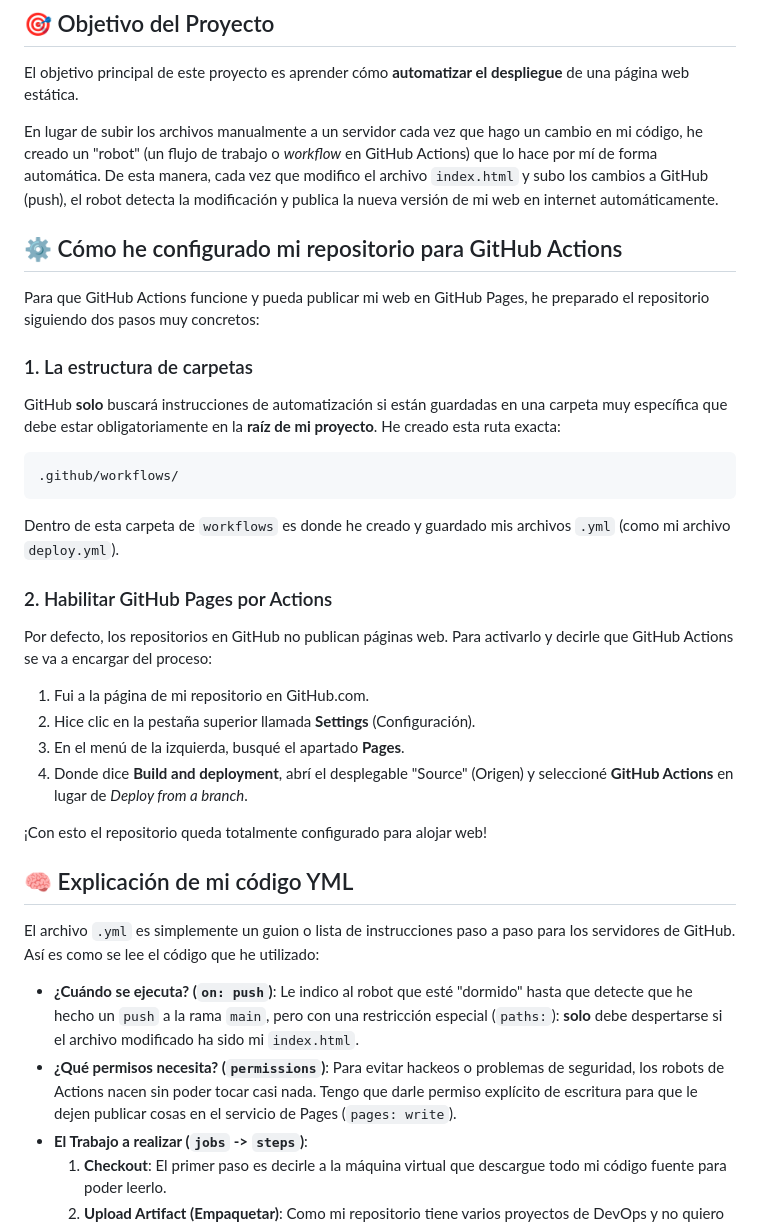
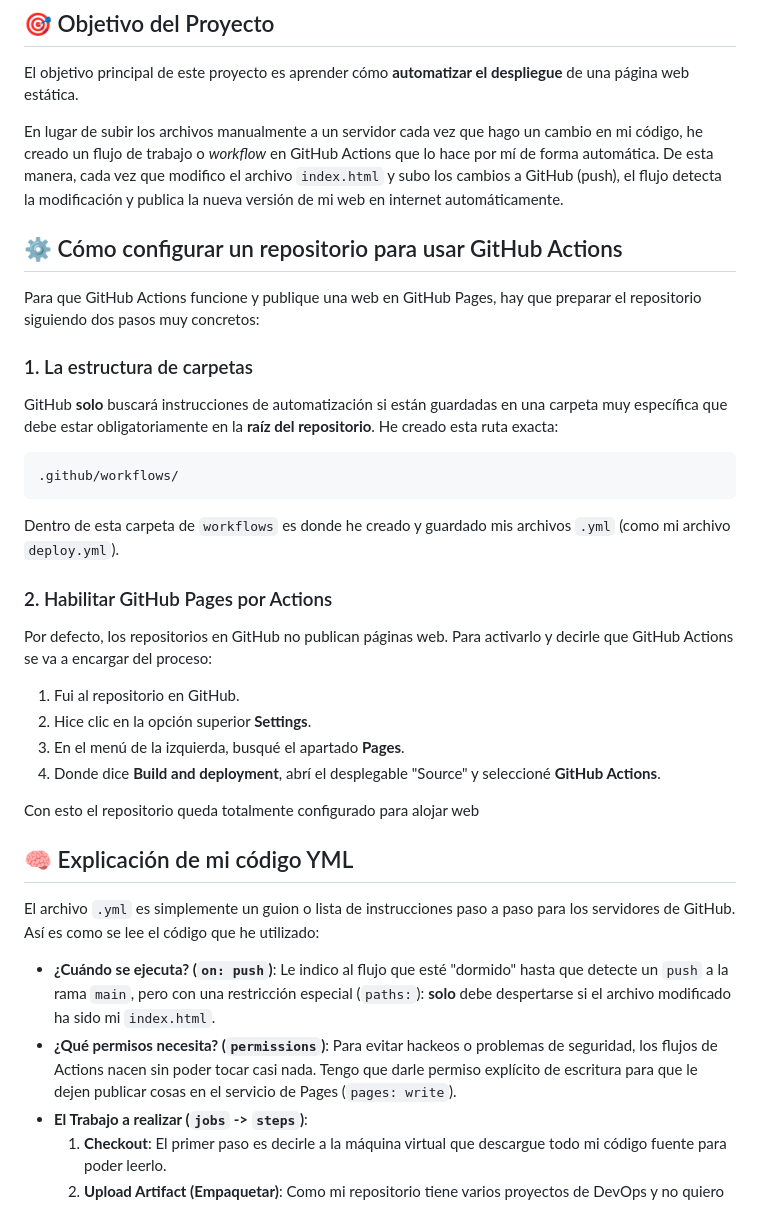
Before and after one commit to izann06/DevOps-Proyectos-RoadMap, a Markdown page: Basico/gh-deployment-workflow/README.md, the part around the change. Drawn GitHub-style.

````diff
--- a/Basico/gh-deployment-workflow/README.md
+++ b/Basico/gh-deployment-workflow/README.md
@@ -5,14 +5,14 @@
 ## 🎯 Objetivo del Proyecto
 El objetivo principal de este proyecto es aprender cómo **automatizar el despliegue** de una página web estática.
 
-En lugar de subir los archivos manualmente a un servidor cada vez que hago un cambio en mi código, he creado un "robot" (un flujo de trabajo o *workflow* en GitHub Actions) que lo hace por mí de forma automática. De esta manera, cada vez que modifico el archivo `index.html` y subo los cambios a GitHub (push), el robot detecta la modificación y publica la nueva versión de mi web en internet automáticamente.
+En lugar de subir los archivos manualmente a un servidor cada vez que hago un cambio en mi código, he creado un flujo de trabajo o *workflow* en GitHub Actions que lo hace por mí de forma automática. De esta manera, cada vez que modifico el archivo `index.html` y subo los cambios a GitHub (push), el flujo detecta la modificación y publica la nueva versión de mi web en internet automáticamente.
 
-## ⚙️ Cómo he configurado mi repositorio para GitHub Actions
+## ⚙️ Cómo configurar un repositorio para usar GitHub Actions
 
-Para que GitHub Actions funcione y pueda publicar mi web en GitHub Pages, he preparado el repositorio siguiendo dos pasos muy concretos:
+Para que GitHub Actions funcione y publique una web en GitHub Pages, hay que preparar el repositorio siguiendo dos pasos muy concretos:
 
 ### 1. La estructura de carpetas
-GitHub **solo** buscará instrucciones de automatización si están guardadas en una carpeta muy específica que debe estar obligatoriamente en la **raíz de mi proyecto**. He creado esta ruta exacta:
+GitHub **solo** buscará instrucciones de automatización si están guardadas en una carpeta muy específica que debe estar obligatoriamente en la **raíz del repositorio**. He creado esta ruta exacta:
 ```text
 .github/workflows/
 ```
@@ -20,19 +20,19 @@ Dentro de esta carpeta de `workflows` es donde he creado y guardado mis archivos
 
 ### 2. Habilitar GitHub Pages por Actions
 Por defecto, los repositorios en GitHub no publican páginas web. Para activarlo y decirle que GitHub Actions se va a encargar del proceso:
-1. Fui a la página de mi repositorio en GitHub.com.
-2. Hice clic en la pestaña superior llamada **Settings** (Configuración).
+1. Fui al repositorio en GitHub.
+2. Hice clic en la opción superior **Settings**.
 3. En el menú de la izquierda, busqué el apartado **Pages**.
-4. Donde dice **Build and deployment**, abrí el desplegable "Source" (Origen) y seleccioné **GitHub Actions** en lugar de *Deploy from a branch*.
+4. Donde dice **Build and deployment**, abrí el desplegable "Source" y seleccioné **GitHub Actions**.
 
-¡Con esto el repositorio queda totalmente configurado para alojar web!
+Con esto el repositorio queda totalmente configurado para alojar web
 
 ## 🧠 Explicación de mi código YML
 
 El archivo `.yml` es simplemente un guion o lista de instrucciones paso a paso para los servidores de GitHub. Así es como se lee el código que he utilizado:
 
-- **¿Cuándo se ejecuta? (`on: push`)**: Le indico al robot que esté "dormido" hasta que detecte que he hecho un `push` a la rama `main`, pero con una restricción especial (`paths:`): **solo** debe despertarse si el archivo modificado ha sido mi `index.html`.
-- **¿Qué permisos necesita? (`permissions`)**: Para evitar hackeos o problemas de seguridad, los robots de Actions nacen sin poder tocar casi nada. Tengo que darle permiso explícito de escritura para que le dejen publicar cosas en el servicio de Pages (`pages: write`).
+- **¿Cuándo se ejecuta? (`on: push`)**: Le indico al flujo que esté "dormido" hasta que detecte un `push` a la rama `main`, pero con una restricción especial (`paths:`): **solo** debe despertarse si el archivo modificado ha sido mi `index.html`.
+- **¿Qué permisos necesita? (`permissions`)**: Para evitar hackeos o problemas de seguridad, los flujos de Actions nacen sin poder tocar casi nada. Tengo que darle permiso explícito de escritura para que le dejen publicar cosas en el servicio de Pages (`pages: write`).
 - **El Trabajo a realizar (`jobs` -> `steps`)**:
   1. **Checkout**: El primer paso es decirle a la máquina virtual que descargue todo mi código fuente para poder leerlo.
   2. **Upload Artifact (Empaquetar)**: Como mi repositorio tiene varios proyectos de DevOps y no quiero subirlo entero, uso el comando `path: './Basico/gh-deployment-workflow'` para que empaquete **solo y exclusivamente** la carpeta de mi web. A este paquete se le llama "Artefacto".
````
